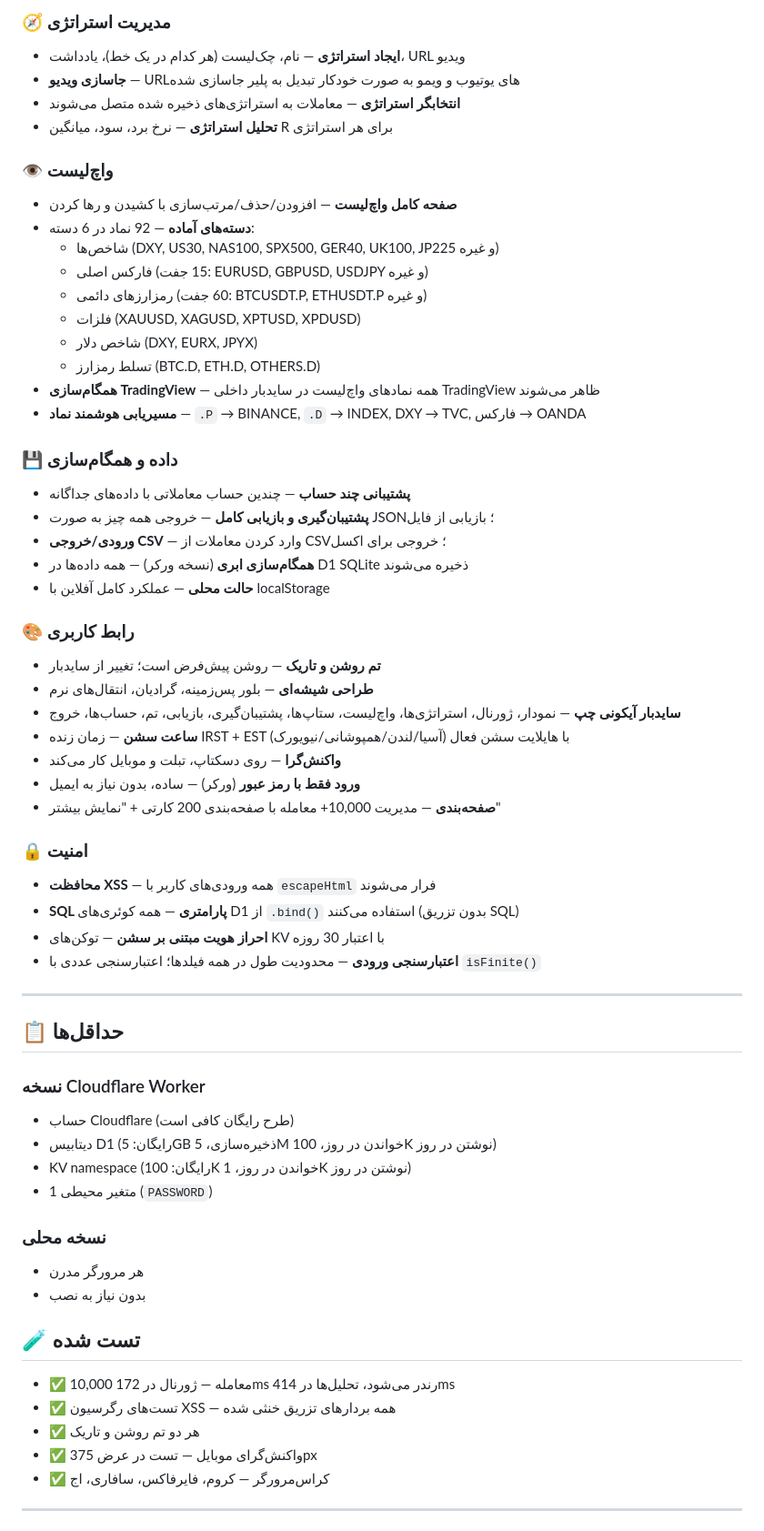
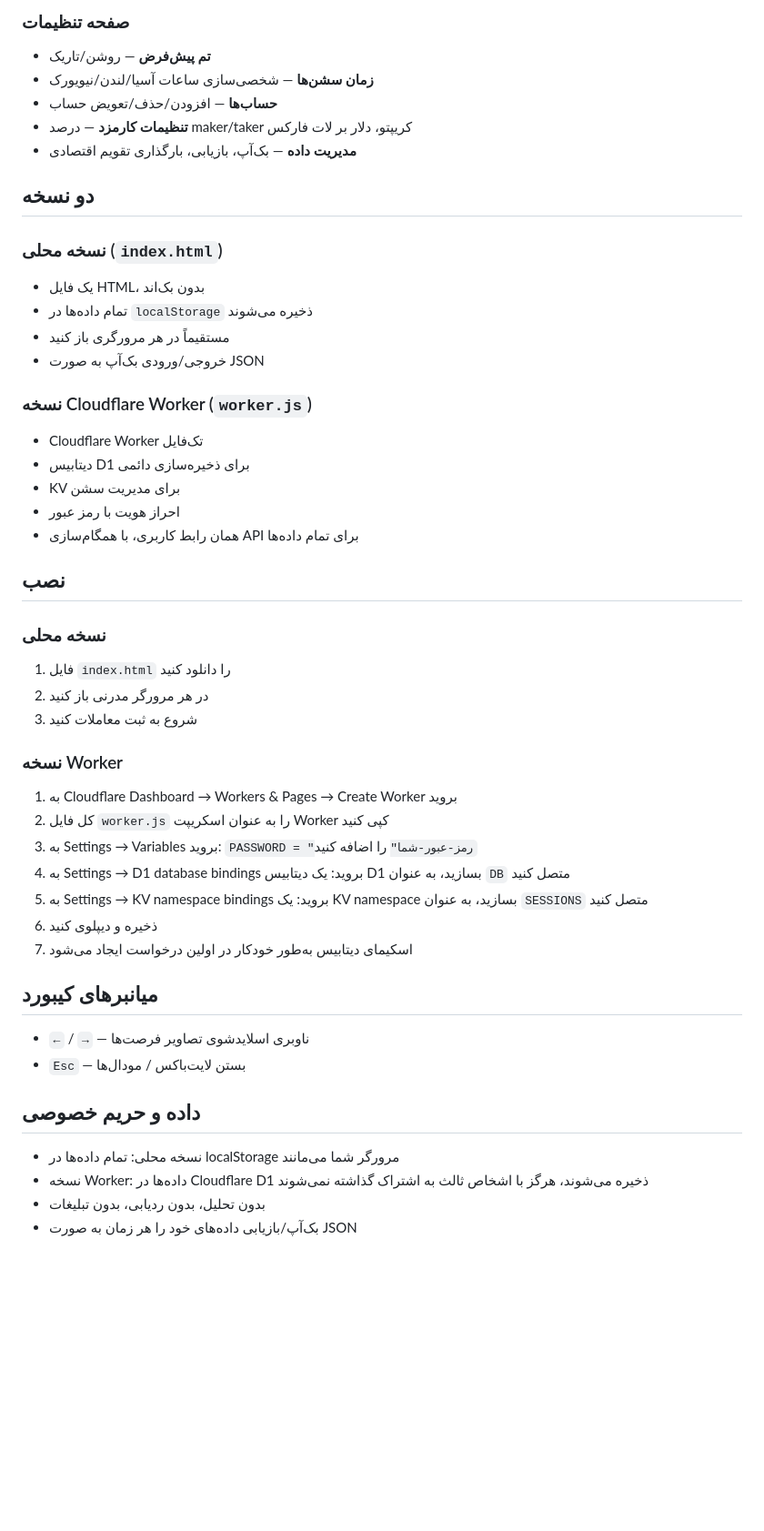
Before and after one commit to azadigh/TradeValut, a Markdown page: README_FA.md, the part around one of its changes. Shown at 91% size. GitHub-like rendering; blank space fills up the shorter version.

```diff
--- a/README_FA.md
+++ b/README_FA.md
@@ -44,65 +70,49 @@
 
-### 🧭 مدیریت استراتژی
-- **ایجاد استراتژی** — نام، چک‌لیست (هر کدام در یک خط)، یادداشت، URL ویدیو
-- **جاسازی ویدیو** — URLهای یوتیوب و ویمو به صورت خودکار تبدیل به پلیر جاسازی شده
-- **انتخابگر استراتژی** — معاملات به استراتژی‌های ذخیره شده متصل می‌شوند
-- **تحلیل استراتژی** — نرخ برد، سود، میانگین R برای هر استراتژی
+### صفحه تنظیمات
+- **تم پیش‌فرض** — روشن/تاریک
+- **زمان سشن‌ها** — شخصی‌سازی ساعات آسیا/لندن/نیویورک
+- **حساب‌ها** — افزودن/حذف/تعویض حساب
+- **تنظیمات کارمزد** — درصد maker/taker کریپتو، دلار بر لات فارکس
+- **مدیریت داده** — بک‌آپ، بازیابی، بارگذاری تقویم اقتصادی
 
-### 👁️ واچ‌لیست
-- **صفحه کامل واچ‌لیست** — افزودن/حذف/مرتب‌سازی با کشیدن و رها کردن
-- **دسته‌های آماده** — 92 نماد در 6 دسته:
-  - شاخص‌ها (DXY, US30, NAS100, SPX500, GER40, UK100, JP225 و غیره)
-  - فارکس اصلی (15 جفت: EURUSD, GBPUSD, USDJPY و غیره)
-  - رمزارزهای دائمی (60 جفت: BTCUSDT.P, ETHUSDT.P و غیره)
-  - فلزات (XAUUSD, XAGUSD, XPTUSD, XPDUSD)
-  - شاخص دلار (DXY, EURX, JPYX)
-  - تسلط رمزارز (BTC.D, ETH.D, OTHERS.D)
-- **همگام‌سازی TradingView** — همه نمادهای واچ‌لیست در سایدبار داخلی TradingView ظاهر می‌شوند
-- **مسیریابی هوشمند نماد** — `.P` → BINANCE, `.D` → INDEX, DXY → TVC, فارکس → OANDA
+## دو نسخه
 
-### 💾 داده و همگام‌سازی
-- **پشتیبانی چند حساب** — چندین حساب معاملاتی با داده‌های جداگانه
-- **پشتیبان‌گیری و بازیابی کامل** — خروجی همه چیز به صورت JSON؛ بازیابی از فایل
-- **ورودی/خروجی CSV** — وارد کردن معاملات از CSV؛ خروجی برای اکسل
-- **همگام‌سازی ابری** (نسخه ورکر) — همه داده‌ها در D1 SQLite ذخیره می‌شوند
-- **حالت محلی** — عملکرد کامل آفلاین با localStorage
+### نسخه محلی (`index.html`)
+- یک فایل HTML، بدون بک‌اند
+- تمام داده‌ها در `localStorage` ذخیره می‌شوند
+- مستقیماً در هر مرورگری باز کنید
+- خروجی/ورودی بک‌آپ به صورت JSON
 
-### 🎨 رابط کاربری
-- **تم روشن و تاریک** — روشن پیش‌فرض است؛ تغییر از سایدبار
-- **طراحی شیشه‌ای** — بلور پس‌زمینه، گرادیان، انتقال‌های نرم
-- **سایدبار آیکونی چپ** — نمودار، ژورنال، استراتژی‌ها، واچ‌لیست، ستاپ‌ها، پشتیبان‌گیری، بازیابی، تم، حساب‌ها، خروج
-- **ساعت سشن** — زمان زنده IRST + EST با هایلایت سشن فعال (آسیا/لندن/همپوشانی/نیویورک)
-- **واکنش‌گرا** — روی دسکتاپ، تبلت و موبایل کار می‌کند
-- **ورود فقط با رمز عبور** (ورکر) — ساده، بدون نیاز به ایمیل
-- **صفحه‌بندی** — مدیریت 10,000+ معامله با صفحه‌بندی 200 کارتی + "نمایش بیشتر"
+### نسخه Cloudflare Worker (`worker.js`)
+- Cloudflare Worker تک‌فایل
+- دیتابیس D1 برای ذخیره‌سازی دائمی
+- KV برای مدیریت سشن
+- احراز هویت با رمز عبور
+- همان رابط کاربری، با همگام‌سازی API برای تمام داده‌ها
 
-### 🔒 امنیت
-- **محافظت XSS** — همه ورودی‌های کاربر با `escapeHtml` فرار می‌شوند
-- **SQL پارامتری** — همه کوئری‌های D1 از `.bind()` استفاده می‌کنند (بدون تزریق SQL)
-- **احراز هویت مبتنی بر سشن** — توکن‌های KV با اعتبار 30 روزه
-- **اعتبارسنجی ورودی** — محدودیت طول در همه فیلدها؛ اعتبارسنجی عددی با `isFinite()`
-
----
-
-## 📋 حداقل‌ها
-
-### نسخه Cloudflare Worker
-- حساب Cloudflare (طرح رایگان کافی است)
-- دیتابیس D1 (رایگان: 5GB ذخیره‌سازی، 5M خواندن در روز، 100K نوشتن در روز)
-- KV namespace (رایگان: 100K خواندن در روز، 1K نوشتن در روز)
-- 1 متغیر محیطی (`PASSWORD`)
+## نصب
 
 ### نسخه محلی
-- هر مرورگر مدرن
-- بدون نیاز به نصب
+1. فایل `index.html` را دانلود کنید
+2. در هر مرورگر مدرنی باز کنید
+3. شروع به ثبت معاملات کنید
 
+### نسخه Worker
+1. به Cloudflare Dashboard → Workers & Pages → Create Worker بروید
+2. کل فایل `worker.js` را به عنوان اسکریپت Worker کپی کنید
+3. به Settings → Variables بروید: `PASSWORD = "رمز-عبور-شما"` را اضافه کنید
+4. به Settings → D1 database bindings بروید: یک دیتابیس D1 بسازید، به عنوان `DB` متصل کنید
+5. به Settings → KV namespace bindings بروید: یک KV namespace بسازید، به عنوان `SESSIONS` متصل کنید
+6. ذخیره و دیپلوی کنید
+7. اسکیمای دیتابیس به‌طور خودکار در اولین درخواست ایجاد می‌شود
 
-## 🧪 تست شده
-- ✅ 10,000 معامله — ژورنال در 172ms رندر می‌شود، تحلیل‌ها در 414ms
-- ✅ تست‌های رگرسیون XSS — همه بردارهای تزریق خنثی شده
-- ✅ هر دو تم روشن و تاریک
-- ✅ واکنش‌گرای موبایل — تست در عرض 375px
-- ✅ کراس‌مرورگر — کروم، فایرفاکس، سافاری، اج
+## میانبرهای کیبورد
+- `←` / `→` — ناوبری اسلایدشوی تصاویر فرصت‌ها
+- `Esc` — بستن لایت‌باکس / مودال‌ها
 
----
+## داده و حریم خصوصی
+- نسخه محلی: تمام داده‌ها در localStorage مرورگر شما می‌مانند
+- نسخه Worker: داده‌ها در Cloudflare D1 ذخیره می‌شوند، هرگز با اشخاص ثالث به اشتراک گذاشته نمی‌شوند
+- بدون تحلیل، بدون ردیابی، بدون تبلیغات
+- بک‌آپ/بازیابی داده‌های خود را هر زمان به صورت JSON
 
```
Also changed, not shown: other parts of README_FA.md (+64 -60 lines).
